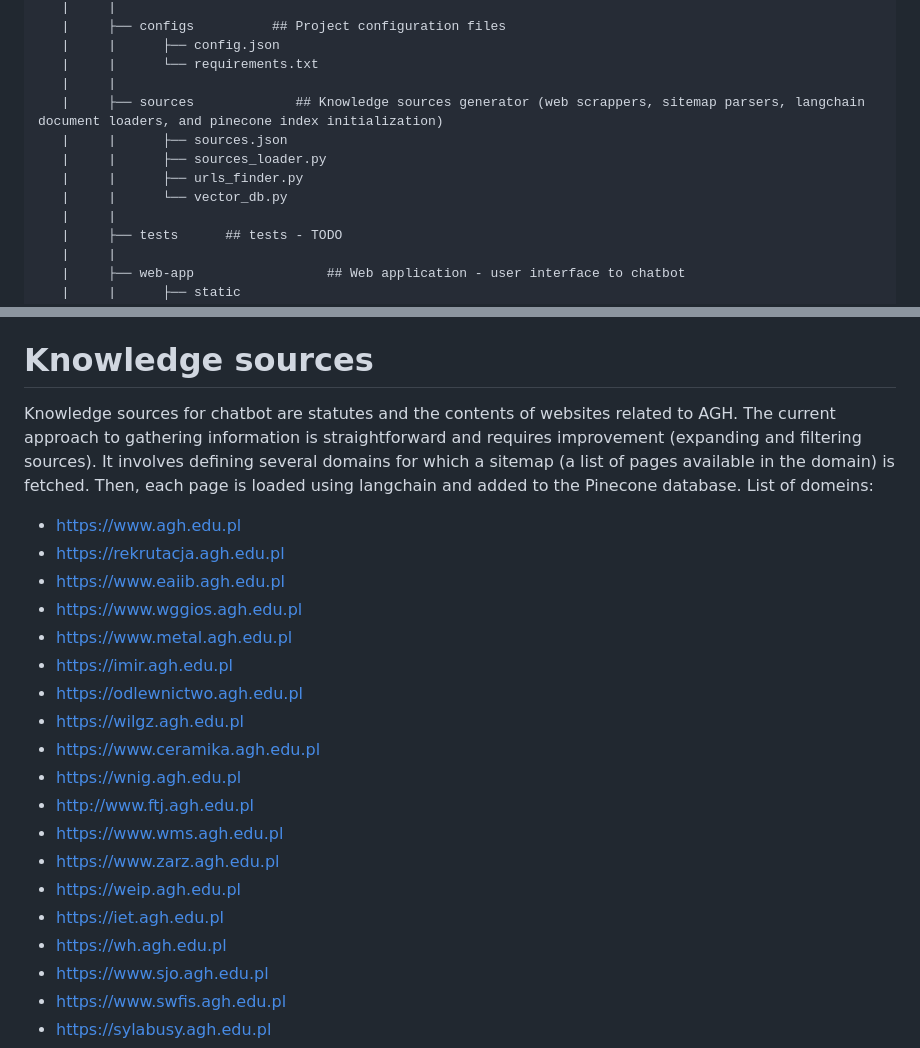
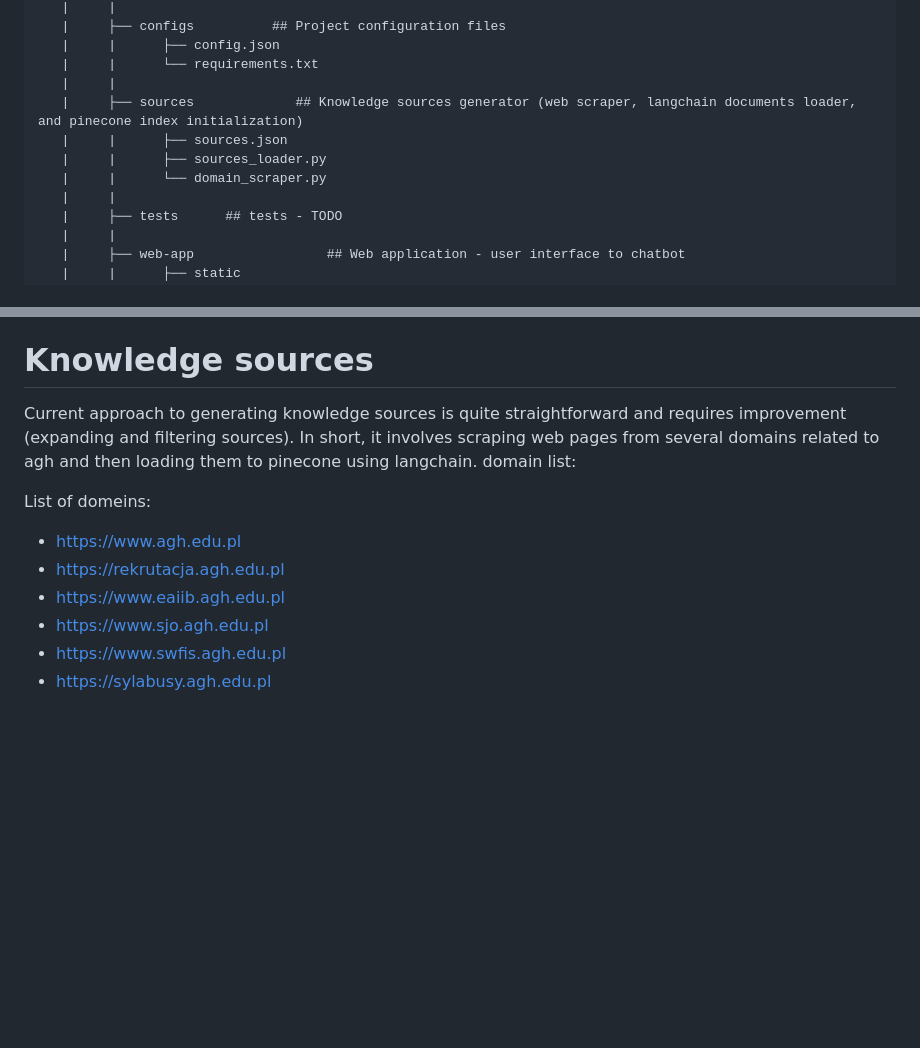
Before and after one commit to witek3100/chatAGH, a Markdown page: README.md, 2 parts joined by grey strips. Drawn GitHub-style; blank space fills up the shorter version.

```diff
--- a/README.md
+++ b/README.md
@@ -39,11 +39,10 @@ CharAGH is conversational ai chatbot based on openAI's GPT4 with connection to k
    |     |      ├── config.json
    |     |      └── requirements.txt
    |     |
-   |     ├── sources             ## Knowledge sources generator (web scrappers, sitemap parsers, langchain document loaders, and pinecone index initialization)
+   |     ├── sources             ## Knowledge sources generator (web scraper, langchain documents loader, and pinecone index initialization)
    |     |      ├── sources.json
    |     |      ├── sources_loader.py
-   |     |      ├── urls_finder.py
-   |     |      └── vector_db.py
+   |     |      └── domain_scraper.py
    |     |
    |     ├── tests      ## tests - TODO
    |     |
@@ -71,25 +70,12 @@ ChatAGH is currently on early stage of development, therefore bugs are expected
  - Fixing bugs and lot of smaller changes.
 
 # Knowledge sources
+Current approach to generating knowledge sources is quite straightforward and requires improvement (expanding and filtering sources). In short, it involves scraping web pages from several domains related to agh and then loading them to pinecone using langchain. domain list:
 
-Knowledge sources for chatbot are statutes and the contents of websites related to AGH. The current approach to gathering information is straightforward and requires improvement (expanding and filtering sources). It involves defining several domains for which a sitemap (a list of pages available in the domain) is fetched. Then, each page is loaded using langchain and added to the Pinecone database.
 List of domeins:
 - https://www.agh.edu.pl
 - https://rekrutacja.agh.edu.pl
 - https://www.eaiib.agh.edu.pl
-- https://www.wggios.agh.edu.pl
-- https://www.metal.agh.edu.pl
-- https://imir.agh.edu.pl
-- https://odlewnictwo.agh.edu.pl
-- https://wilgz.agh.edu.pl
-- https://www.ceramika.agh.edu.pl
-- https://wnig.agh.edu.pl
-- http://www.ftj.agh.edu.pl
-- https://www.wms.agh.edu.pl
-- https://www.zarz.agh.edu.pl
-- https://weip.agh.edu.pl
-- https://iet.agh.edu.pl
-- https://wh.agh.edu.pl
 - https://www.sjo.agh.edu.pl
 - https://www.swfis.agh.edu.pl
 - https://sylabusy.agh.edu.pl
```
